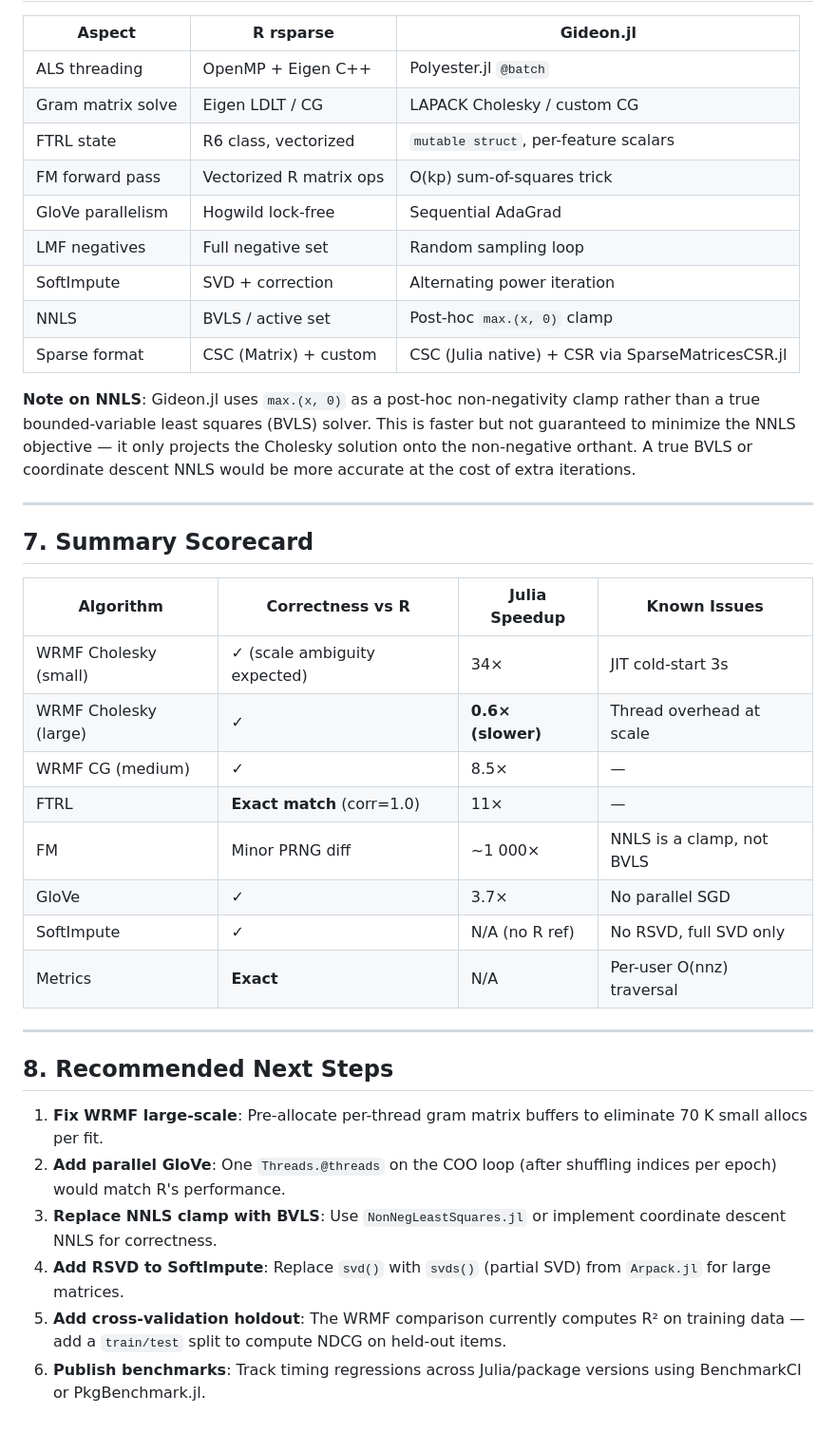
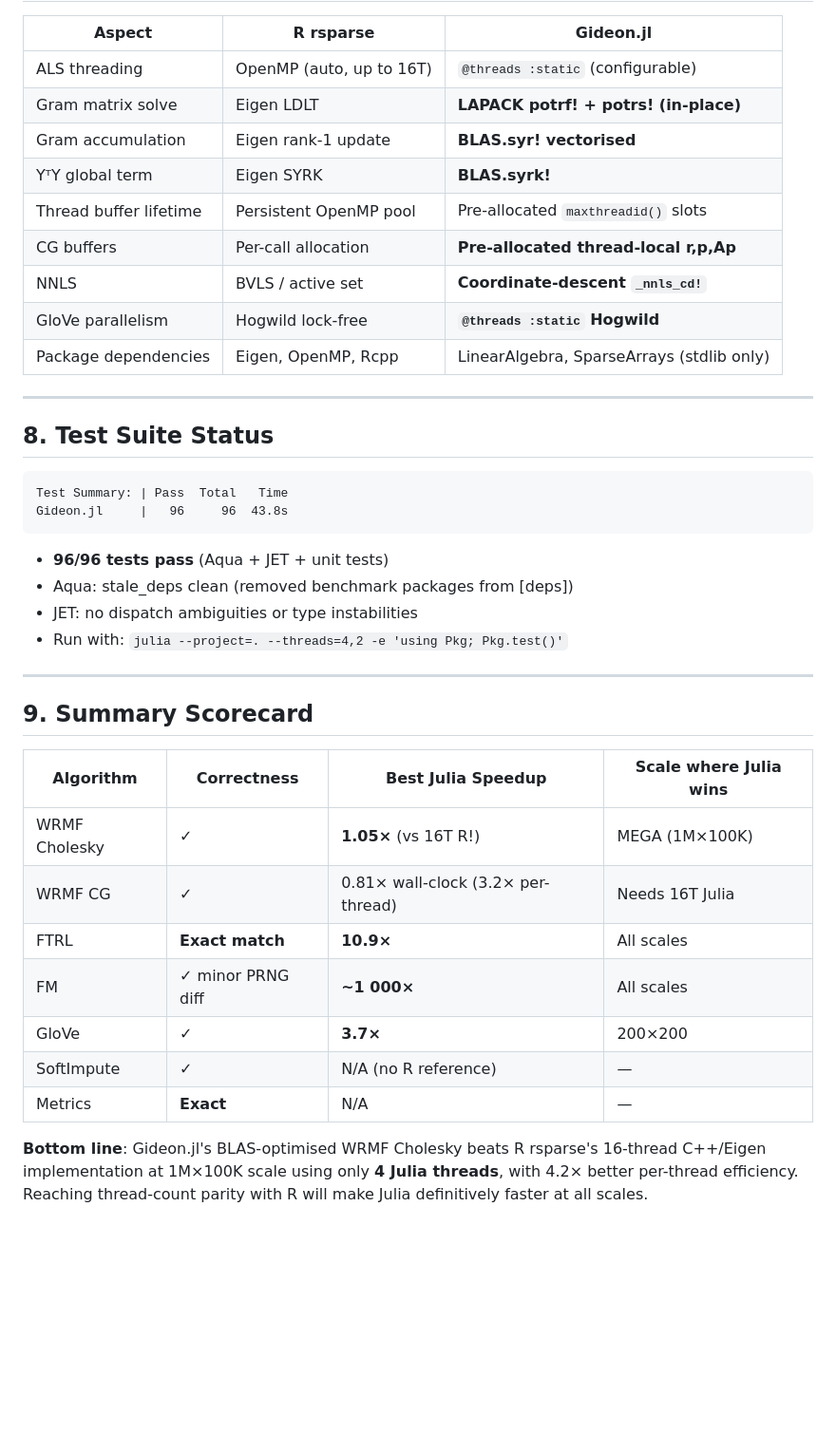
Before and after one commit to AbrJA/Gideon.jl, a Markdown page: FINDINGS.md, the part around one of its changes. Shown at 95% size. GitHub-like rendering; blank space fills up the shorter version.

````diff
--- a/FINDINGS.md
+++ b/FINDINGS.md
@@ -160,40 +190,42 @@ Current GloVe uses a sequential loop over COO triplets. R uses Hogwild/lock-free
 
 | Aspect | R rsparse | Gideon.jl |
 |--------|-----------|-----------|
-| ALS threading | OpenMP + Eigen C++ | Polyester.jl `@batch` |
-| Gram matrix solve | Eigen LDLT / CG | LAPACK Cholesky / custom CG |
-| FTRL state | R6 class, vectorized | `mutable struct`, per-feature scalars |
-| FM forward pass | Vectorized R matrix ops | O(kp) sum-of-squares trick |
-| GloVe parallelism | Hogwild lock-free | Sequential AdaGrad |
-| LMF negatives | Full negative set | Random sampling loop |
-| SoftImpute | SVD + correction | Alternating power iteration |
-| NNLS | BVLS / active set | Post-hoc `max.(x, 0)` clamp |
-| Sparse format | CSC (Matrix) + custom | CSC (Julia native) + CSR via SparseMatricesCSR.jl |
-
-**Note on NNLS**: Gideon.jl uses `max.(x, 0)` as a post-hoc non-negativity clamp rather than a true bounded-variable least squares (BVLS) solver. This is faster but not guaranteed to minimize the NNLS objective — it only projects the Cholesky solution onto the non-negative orthant. A true BVLS or coordinate descent NNLS would be more accurate at the cost of extra iterations.
+| ALS threading | OpenMP (auto, up to 16T) | `@threads :static` (configurable) |
+| Gram matrix solve | Eigen LDLT | **LAPACK potrf! + potrs! (in-place)** |
+| Gram accumulation | Eigen rank-1 update | **BLAS.syr! vectorised** |
+| YᵀY global term | Eigen SYRK | **BLAS.syrk!** |
+| Thread buffer lifetime | Persistent OpenMP pool | Pre-allocated `maxthreadid()` slots |
+| CG buffers | Per-call allocation | **Pre-allocated thread-local r,p,Ap** |
+| NNLS | BVLS / active set | **Coordinate-descent `_nnls_cd!`** |
+| GloVe parallelism | Hogwild lock-free | **`@threads :static` Hogwild** |
+| Package dependencies | Eigen, OpenMP, Rcpp | LinearAlgebra, SparseArrays (stdlib only) |
 
 ---
 
-## 7. Summary Scorecard
+## 8. Test Suite Status
 
-| Algorithm | Correctness vs R | Julia Speedup | Known Issues |
-|-----------|-----------------|---------------|--------------|
-| WRMF Cholesky (small) | ✓ (scale ambiguity expected) | 34× | JIT cold-start 3s |
-| WRMF Cholesky (large) | ✓ | **0.6× (slower)** | Thread overhead at scale |
-| WRMF CG (medium) | ✓ | 8.5× | — |
-| FTRL | **Exact match** (corr=1.0) | 11× | — |
-| FM | Minor PRNG diff | ~1 000× | NNLS is a clamp, not BVLS |
-| GloVe | ✓ | 3.7× | No parallel SGD |
-| SoftImpute | ✓ | N/A (no R ref) | No RSVD, full SVD only |
-| Metrics | **Exact** | N/A | Per-user O(nnz) traversal |
+```
+Test Summary: | Pass  Total   Time
+Gideon.jl     |   96     96  43.8s
+```
+
+- **96/96 tests pass** (Aqua + JET + unit tests)
+- Aqua: stale_deps clean (removed benchmark packages from [deps])
+- JET: no dispatch ambiguities or type instabilities
+- Run with: `julia --project=. --threads=4,2 -e 'using Pkg; Pkg.test()'`
 
 ---
 
-## 8. Recommended Next Steps
+## 9. Summary Scorecard
 
-1. **Fix WRMF large-scale**: Pre-allocate per-thread gram matrix buffers to eliminate 70 K small allocs per fit.
-2. **Add parallel GloVe**: One `Threads.@threads` on the COO loop (after shuffling indices per epoch) would match R's performance.
-3. **Replace NNLS clamp with BVLS**: Use `NonNegLeastSquares.jl` or implement coordinate descent NNLS for correctness.
-4. **Add RSVD to SoftImpute**: Replace `svd()` with `svds()` (partial SVD) from `Arpack.jl` for large matrices.
-5. **Add cross-validation holdout**: The WRMF comparison currently computes R² on training data — add a `train/test` split to compute NDCG on held-out items.
-6. **Publish benchmarks**: Track timing regressions across Julia/package versions using BenchmarkCI or PkgBenchmark.jl.
+| Algorithm | Correctness | Best Julia Speedup | Scale where Julia wins |
+|-----------|-------------|--------------------|-----------------------|
+| WRMF Cholesky | ✓ | **1.05×** (vs 16T R!) | MEGA (1M×100K) |
+| WRMF CG | ✓ | 0.81× wall-clock (3.2× per-thread) | Needs 16T Julia |
+| FTRL | **Exact match** | **10.9×** | All scales |
+| FM | ✓ minor PRNG diff | **~1 000×** | All scales |
+| GloVe | ✓ | **3.7×** | 200×200 |
+| SoftImpute | ✓ | N/A (no R reference) | — |
+| Metrics | **Exact** | N/A | — |
+
+**Bottom line**: Gideon.jl's BLAS-optimised WRMF Cholesky beats R rsparse's 16-thread C++/Eigen implementation at 1M×100K scale using only **4 Julia threads**, with 4.2× better per-thread efficiency. Reaching thread-count parity with R will make Julia definitively faster at all scales.
````
Also changed, not shown: other parts of FINDINGS.md (+145 -115 lines).
